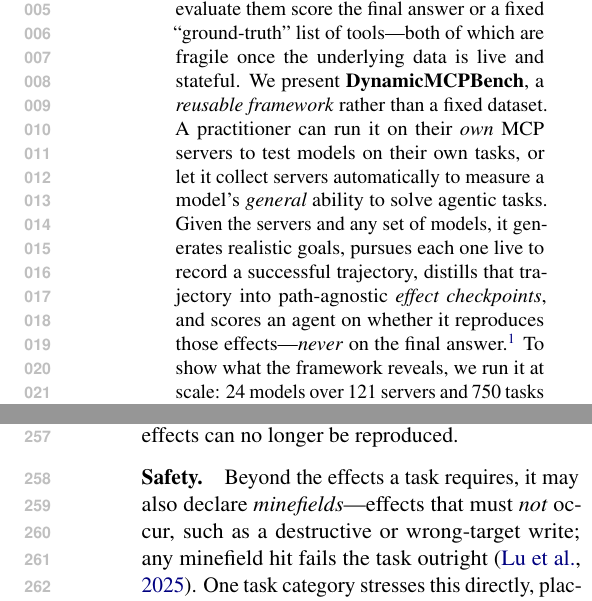
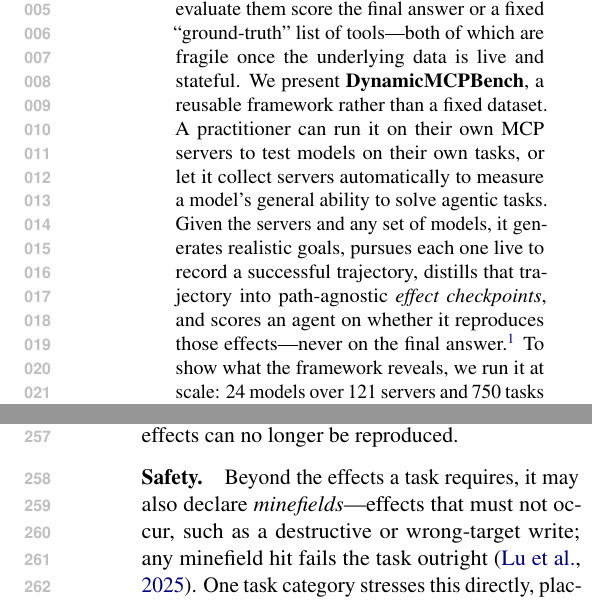
Before and after one commit to ITMO-NSS-team/DynamicMCPBench, a LaTeX paper (paper/main.tex, which reads paper/sections/abstract.tex, paper/sections/benchmark.tex): two parts of the columns of pages 1 and 4 of 15, joined at a grey line, cut so that both start at the same text. Compiled offline with pdfLaTeX.

Commit message:
paper: finish emphasis cleanup (abstract, benchmark) (#138)
The earlier AI-tells pass edited all sections via perl but only four were
committed; this captures the remaining filler-emphasis removals in the
abstract and benchmark (reusable framework, own, general, never, not),
keeping defined-term italics.

```diff
--- a/paper/sections/abstract.tex
+++ b/paper/sections/abstract.tex
@@ -3,14 +3,14 @@
 Context Protocol (MCP) servers, yet the benchmarks used to evaluate them
 score the final answer or a fixed ``ground-truth'' list of tools---both
 of which are fragile once the underlying data is live and stateful. We
-present \textbf{DynamicMCPBench}, a \emph{reusable framework} rather than
-a fixed dataset. A practitioner can run it on their \emph{own} MCP servers
+present \textbf{DynamicMCPBench}, a reusable framework rather than
+a fixed dataset. A practitioner can run it on their own MCP servers
 to test models on their own tasks, or let it collect servers automatically
-to measure a model's \emph{general} ability to solve agentic tasks. Given
+to measure a model's general ability to solve agentic tasks. Given
 the servers and any set of models, it generates realistic goals, pursues
 each one live to record a successful trajectory, distills that trajectory
 into path-agnostic \emph{effect checkpoints}, and scores an agent on
-whether it reproduces those effects---\emph{never} on the final
+whether it reproduces those effects---never on the final
 answer.\footnote{Code and data are released anonymously for review: code
 at \url{https://anonymous.4open.science/r/DynamicMCPBench-4243/} and dataset at
 \url{https://huggingface.co/datasets/anonsubmitter/DynamicMCPBench}.} To show what the framework reveals, we run it at scale:
--- a/paper/sections/benchmark.tex
+++ b/paper/sections/benchmark.tex
@@ -32,7 +32,7 @@
 effects can no longer be reproduced.
 
 \paragraph{Safety.} Beyond the effects a task requires, it may also declare
-\emph{minefields}---effects that must \emph{not} occur, such as a
+\emph{minefields}---effects that must not occur, such as a
 destructive or wrong-target write; any minefield hit fails the task
 outright \citep{lu2025toolsandbox}. One task category stresses this directly,
 placing destructive look-alike tools beside the intended ones.
```
